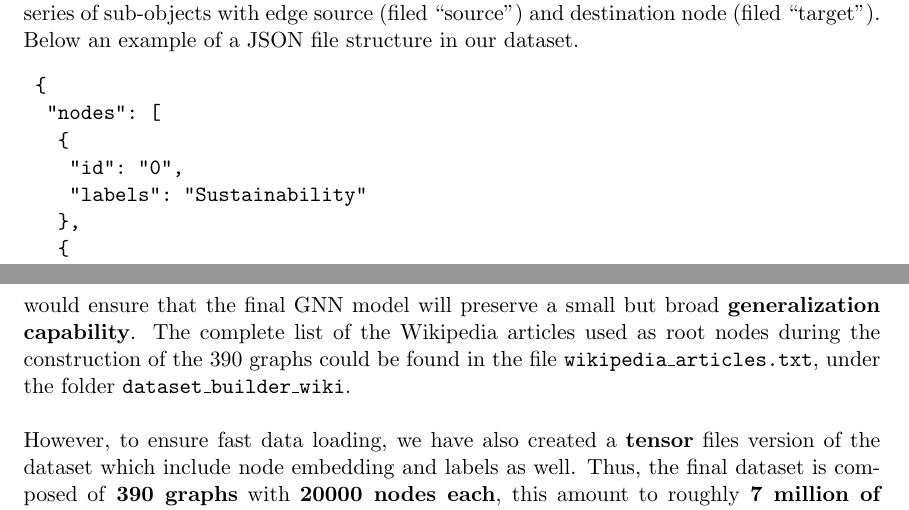
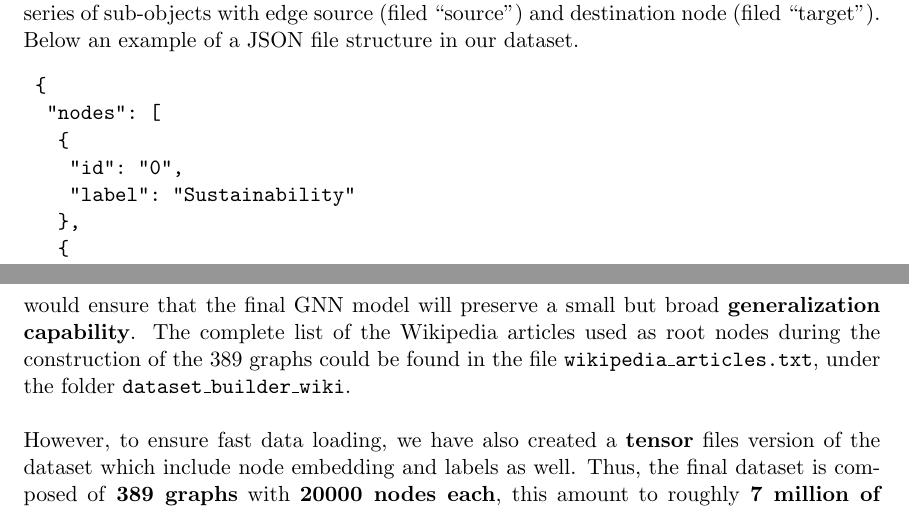
Before and after one commit to bGuzzo/social-media-nlp, a LaTeX problem sheet (latex/assignment/rleazione_bruno_guzzo_242504.tex): two parts of pages 6 and 7 of 28, joined at a grey line, cut so that both start at the same text. Compiled offline with pdfLaTeX.

Commit message:
SM-NLP Update proj report

```diff
--- a/latex/assignment/rleazione_bruno_guzzo_242504.tex
+++ b/latex/assignment/rleazione_bruno_guzzo_242504.tex
@@ -168,18 +168,18 @@
 	The description of this model is outside the scope of this project, as it was already exposed in our previous natural language processing project.
 
 	\subsection{Final Dataset}
-	The final dataset has been generated by executing the \textbf{algorithm \ref{alg_1}} on a list of Wikipedia article titles and saving each graph information (nodes and edges) in JSON files. The final dataset is then composed by \textbf{390 JSON files}, one for each graph in the dataset. Each JSON file is made of two list fields, \texttt{nodes} and \texttt{edges}, the first containing a series of sub-objects with node id (filed ``id'') and node label (field ``label''), and the second containing a series of sub-objects with edge source (filed ``source'') and destination node (filed ``target'').\\
+	The final dataset has been generated by executing the \textbf{algorithm \ref{alg_1}} on a list of Wikipedia article titles and saving each graph information (nodes and edges) in JSON files. The final dataset is then composed by \textbf{389 JSON files}, one for each graph in the dataset. Each JSON file is made of two list fields, \texttt{nodes} and \texttt{edges}, the first containing a series of sub-objects with node id (filed ``id'') and node label (field ``label''), and the second containing a series of sub-objects with edge source (filed ``source'') and destination node (filed ``target'').\\
 	Below an example of a JSON file structure in our dataset.
 	\begin{verbatim}
 	{
 		"nodes": [
 			{
 				"id": "0",
-				"labels": "Sustainability"
+				"label": "Sustainability"
 			},
 			{
 				"id": "1",
-				"labels": "Earth"
+				"label": "Earth"
 			},
 			...
 		],
@@ -194,9 +194,9 @@
 	\end{verbatim}
 	We used a list of Wikipedia article titles related to \textbf{sustainability and development} (around $400$), but we have also included the \textbf{top 50 most visited} article in 2024.
 	This would ensure that the final GNN model will preserve a small but broad \textbf{generalization capability}.
-	The complete list of the Wikipedia articles used as root nodes during the construction of the 390 graphs could be found in the file \texttt{wikipedia\_articles.txt}, under the folder \texttt{dataset\_builder\_wiki}.\\\\
+	The complete list of the Wikipedia articles used as root nodes during the construction of the 389 graphs could be found in the file \texttt{wikipedia\_articles.txt}, under the folder \texttt{dataset\_builder\_wiki}.\\\\
 	However, to ensure fast data loading, we have also created a \textbf{tensor} files version of the dataset which include node embedding and labels as well.
-	Thus, the final dataset is composed of \textbf{390 graphs} with \textbf{20000 nodes each}, this amount to roughly \textbf{7 million of nodes}. It is worth it to note that, of course, some graphs could share common node labels.\\
+	Thus, the final dataset is composed of \textbf{389 graphs} with \textbf{20000 nodes each}, this amount to roughly \textbf{7 million of nodes}. It is worth it to note that, of course, some graphs could share common node labels.\\
 
 	\begin{table*}[h!]
 		\label{table_0}
```
Also changed, not shown: 1 other file.
